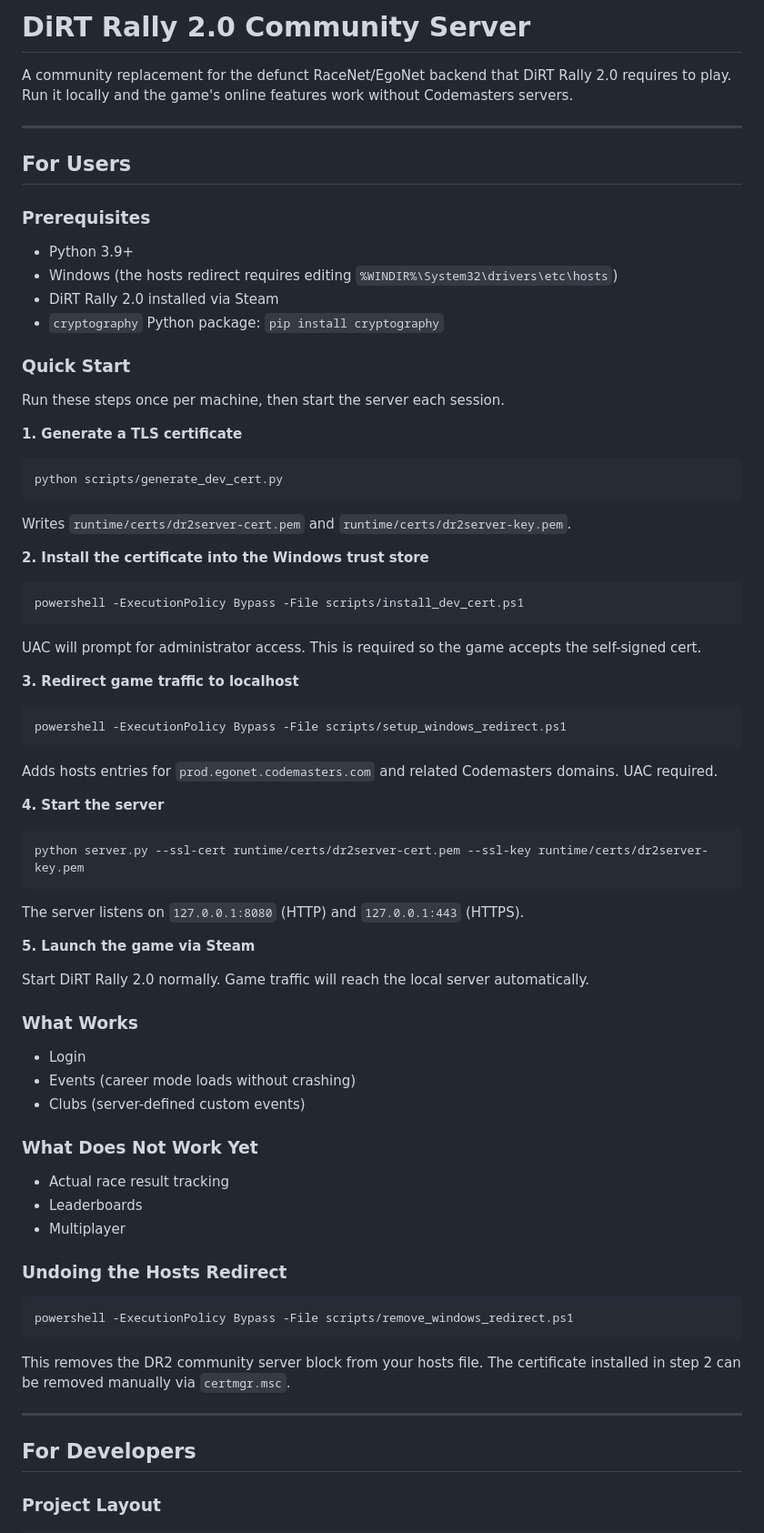
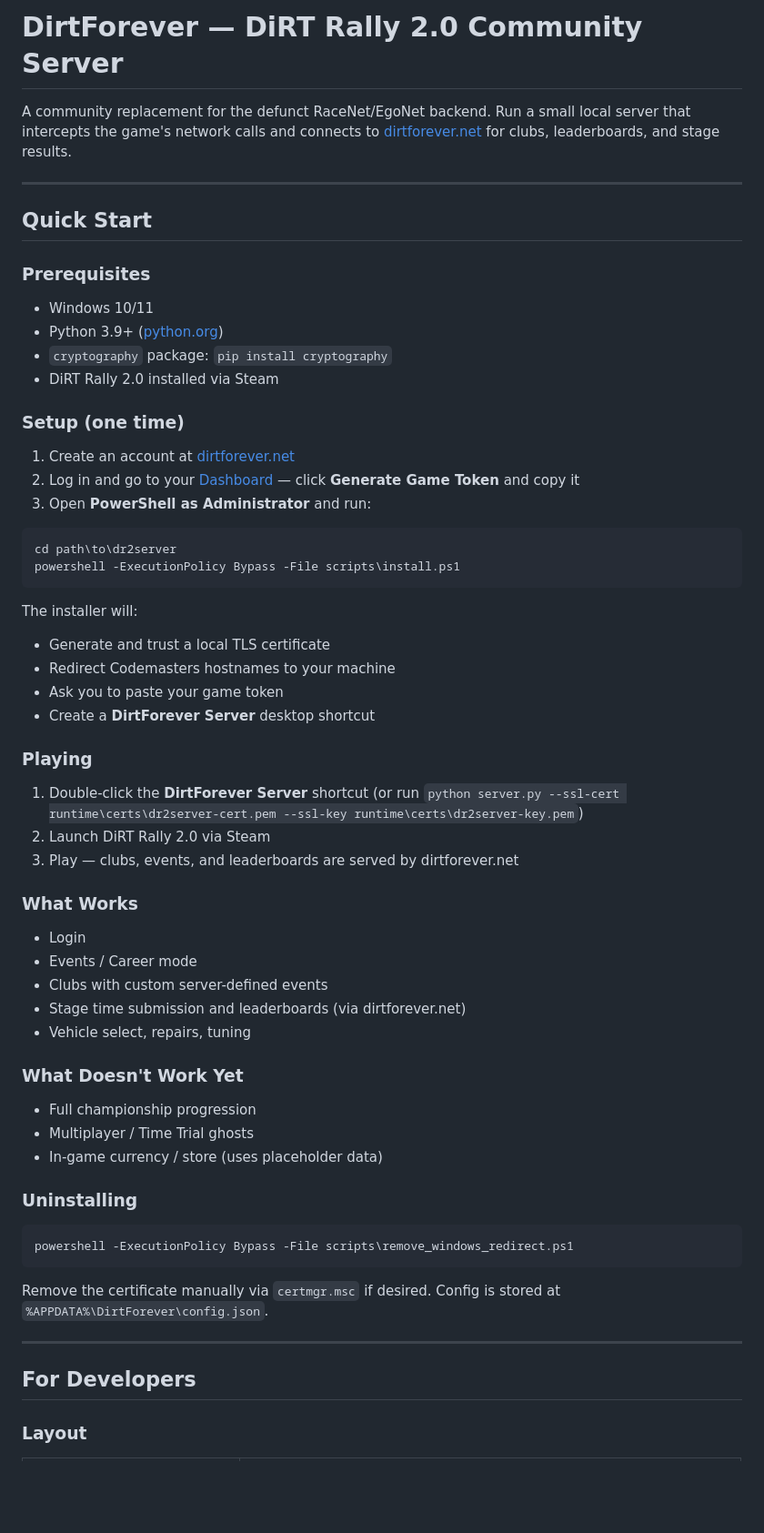
Before and after one commit to winrid/dirtforever, a Markdown page: README.md, the part around one of its changes. Shown at 91% size. Drawn GitHub-style; blank space fills up the shorter version.

````diff
--- a/README.md
+++ b/README.md
@@ -1,81 +1,66 @@
-# DiRT Rally 2.0 Community Server
+# DirtForever — DiRT Rally 2.0 Community Server
 
-A community replacement for the defunct RaceNet/EgoNet backend that DiRT Rally 2.0 requires to play. Run it locally and the game's online features work without Codemasters servers.
+A community replacement for the defunct RaceNet/EgoNet backend. Run a small local server that intercepts the game's network calls and connects to [dirtforever.net](https://dirtforever.net) for clubs, leaderboards, and stage results.
 
 ---
 
-## For Users
+## Quick Start
 
 ### Prerequisites
 
-- Python 3.9+
-- Windows (the hosts redirect requires editing `%WINDIR%\System32\drivers\etc\hosts`)
+- Windows 10/11
+- Python 3.9+ ([python.org](https://www.python.org/downloads/))
+- `cryptography` package: `pip install cryptography`
 - DiRT Rally 2.0 installed via Steam
-- `cryptography` Python package: `pip install cryptography`
 
-### Quick Start
+### Setup (one time)
 
-Run these steps once per machine, then start the server each session.
+1. Create an account at [dirtforever.net](https://dirtforever.net/register)
+2. Log in and go to your [Dashboard](https://dirtforever.net/dashboard) — click **Generate Game Token** and copy it
+3. Open **PowerShell as Administrator** and run:
 
-**1. Generate a TLS certificate**
-
-```
-python scripts/generate_dev_cert.py
+```powershell
+cd path\to\dr2server
+powershell -ExecutionPolicy Bypass -File scripts\install.ps1
 ```
 
-Writes `runtime/certs/dr2server-cert.pem` and `runtime/certs/dr2server-key.pem`.
+The installer will:
+- Generate and trust a local TLS certificate
+- Redirect Codemasters hostnames to your machine
+- Ask you to paste your game token
+- Create a **DirtForever Server** desktop shortcut
 
-**2. Install the certificate into the Windows trust store**
+### Playing
 
-```
-powershell -ExecutionPolicy Bypass -File scripts/install_dev_cert.ps1
-```
-
-UAC will prompt for administrator access. This is required so the game accepts the self-signed cert.
-
-**3. Redirect game traffic to localhost**
-
-```
-powershell -ExecutionPolicy Bypass -File scripts/setup_windows_redirect.ps1
-```
-
-Adds hosts entries for `prod.egonet.codemasters.com` and related Codemasters domains. UAC required.
-
-**4. Start the server**
-
-```
-python server.py --ssl-cert runtime/certs/dr2server-cert.pem --ssl-key runtime/certs/dr2server-key.pem
-```
-
-The server listens on `127.0.0.1:8080` (HTTP) and `127.0.0.1:443` (HTTPS).
-
-**5. Launch the game via Steam**
-
-Start DiRT Rally 2.0 normally. Game traffic will reach the local server automatically.
+1. Double-click the **DirtForever Server** shortcut (or run `python server.py --ssl-cert runtime\certs\dr2server-cert.pem --ssl-key runtime\certs\dr2server-key.pem`)
+2. Launch DiRT Rally 2.0 via Steam
+3. Play — clubs, events, and leaderboards are served by dirtforever.net
 
 ### What Works
 
 - Login
-- Events (career mode loads without crashing)
-- Clubs (server-defined custom events)
+- Events / Career mode
+- Clubs with custom server-defined events
+- Stage time submission and leaderboards (via dirtforever.net)
+- Vehicle select, repairs, tuning
 
-### What Does Not Work Yet
+### What Doesn't Work Yet
 
-- Actual race result tracking
-- Leaderboards
-- Multiplayer
+- Full championship progression
+- Multiplayer / Time Trial ghosts
+- In-game currency / store (uses placeholder data)
 
-### Undoing the Hosts Redirect
+### Uninstalling
 
-```
-powershell -ExecutionPolicy Bypass -File scripts/remove_windows_redirect.ps1
+```powershell
+powershell -ExecutionPolicy Bypass -File scripts\remove_windows_redirect.ps1
 ```
 
-This removes the DR2 community server block from your hosts file. The certificate installed in step 2 can be removed manually via `certmgr.msc`.
+Remove the certificate manually via `certmgr.msc` if desired. Config is stored at `%APPDATA%\DirtForever\config.json`.
 
 ---
 
 ## For Developers
 
-### Project Layout
+### Layout
 
````
Also changed, not shown: other parts of README.md (+31 -51 lines).
